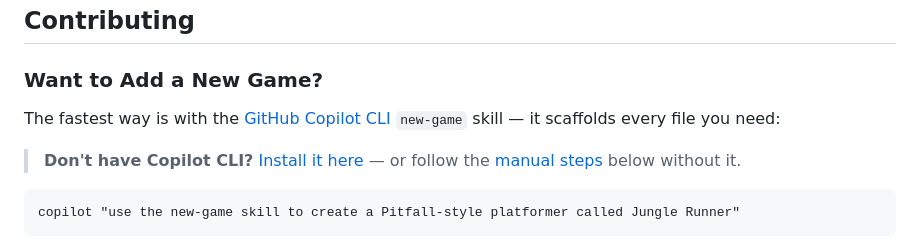
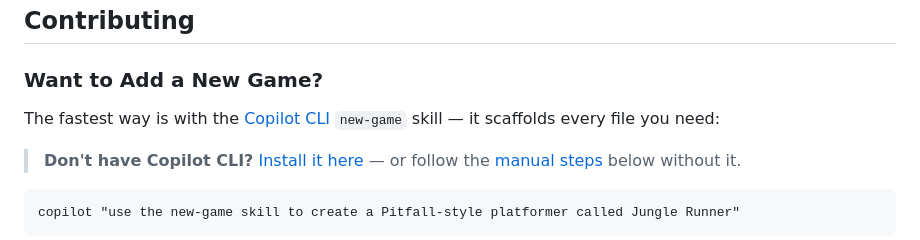
Before and after one commit to DanWahlin/agent-arcade, a Markdown page: README.md, the part around the change. Drawn GitHub-style.

Commit message:
Simplify to 'Copilot CLI' (link provides full context)
Co-authored-by: Copilot <223556219+Copilot@users.noreply.github.com>

```diff
--- a/README.md
+++ b/README.md
@@ -163,7 +163,7 @@ git push origin v0.2.0
 
 ### Want to Add a New Game?
 
-The fastest way is with the [GitHub Copilot CLI](https://github.com/features/copilot/cli/) `new-game` skill — it scaffolds every file you need:
+The fastest way is with the [Copilot CLI](https://github.com/features/copilot/cli/) `new-game` skill — it scaffolds every file you need:
 
 > **Don't have Copilot CLI?** [Install it here](https://github.com/features/copilot/cli/) — or follow the [manual steps](#adding-a-new-game) below without it.
 
```
